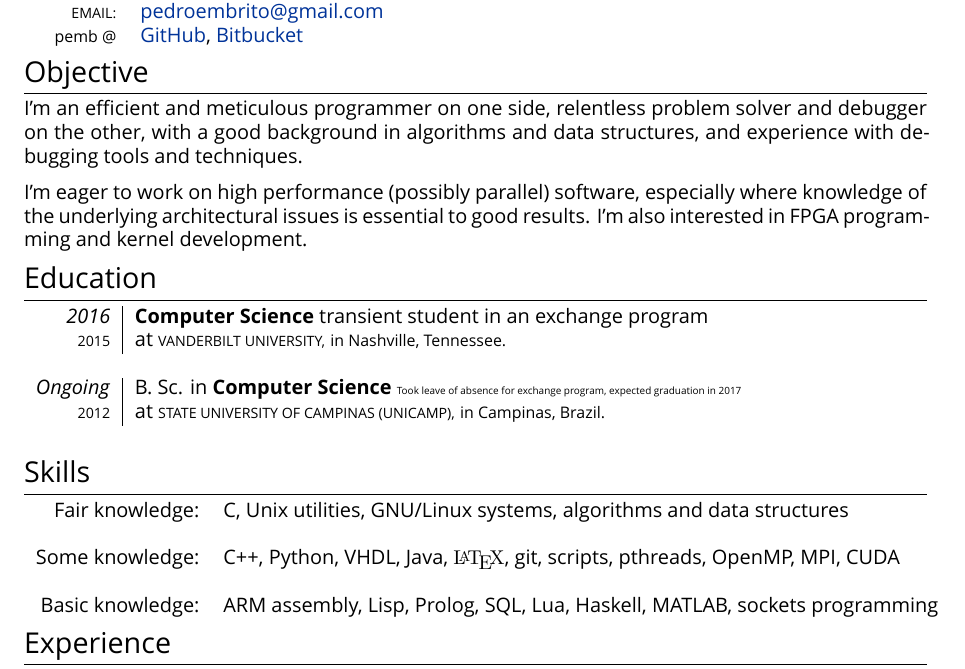
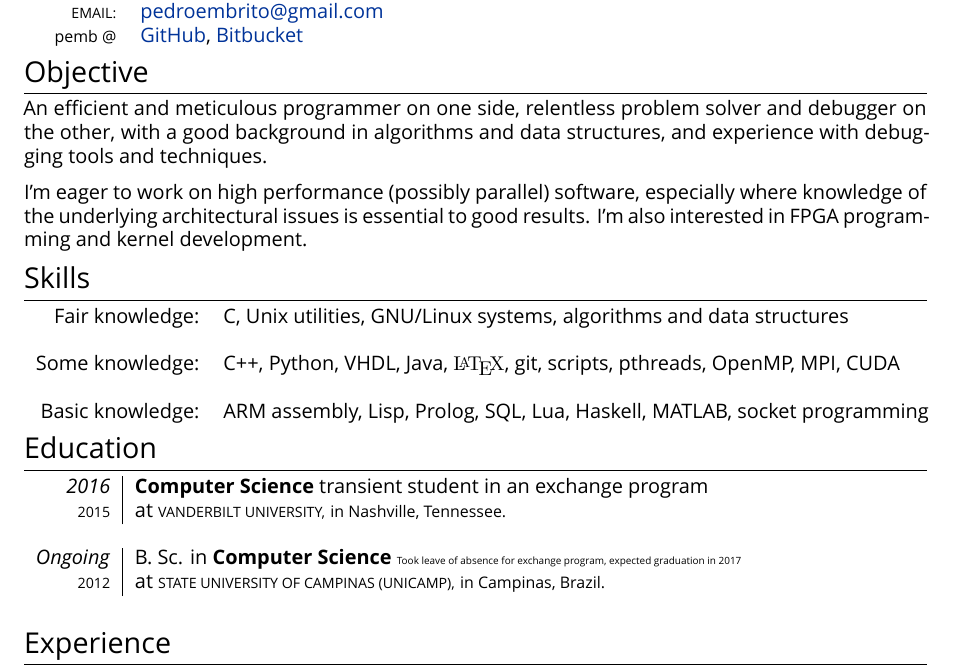
Before and after one commit to pemb/cv, a LaTeX CV (cv.tex): part of the page, cut so that both start at the same text. Compiled offline with XeLaTeX; a missing font is replaced by an installed copy or a similar font.

Commit message:
Trocando ordem

```diff
--- a/cv.tex
+++ b/cv.tex
@@ -63,9 +63,18 @@ pdftitle={Pedro Brito's resume}]
 
 \section{Objective}
 
-I'm an efficient and meticulous programmer on one side, relentless problem solver and debugger on the other, with a good background in algorithms and data structures, and experience with debugging tools and techniques.
+An efficient and meticulous programmer on one side, relentless problem solver and debugger on the other, with a good background in algorithms and data structures, and experience with debugging tools and techniques.
 
 I'm eager to work on high performance (possibly parallel) software, especially where knowledge of the underlying architectural issues is essential to good results. I'm also interested in FPGA programming and kernel development.
+
+\section{Skills}
+
+ \begin{tabular}{rl}
+   Fair knowledge:     &  C, Unix utilities, GNU/Linux systems, algorithms and data structures \\\\
+   Some knowledge:     &  C++, Python, VHDL, Java, {\fontfamily{lmr}\selectfont \LaTeX}, git, scripts, pthreads, OpenMP, MPI, CUDA\\\\
+   Basic knowledge:    &  ARM assembly, Lisp, Prolog, SQL, Lua, Haskell, MATLAB, socket programming\\
+
+ \end{tabular}
 
 \section{Education}
 
@@ -80,15 +89,6 @@ I'm eager to work on high performance (possibly parallel) software, especially w
   \multicolumn{2}{c}{}\\
 
 \end{tabularx}
-
-\section{Skills}
-
- \begin{tabular}{rl}
-   Fair knowledge:     &  C, Unix utilities, GNU/Linux systems, algorithms and data structures \\\\
-   Some knowledge:     &  C++, Python, VHDL, Java, {\fontfamily{lmr}\selectfont \LaTeX}, git, scripts, pthreads, OpenMP, MPI, CUDA\\\\
-   Basic knowledge:    &  ARM assembly, Lisp, Prolog, SQL, Lua, Haskell, MATLAB, sockets programming\\
-
- \end{tabular}
 
 \section{Experience}
 
```
